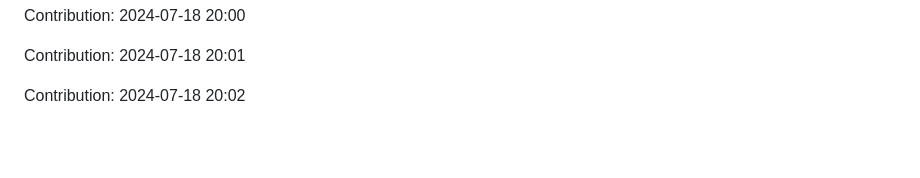
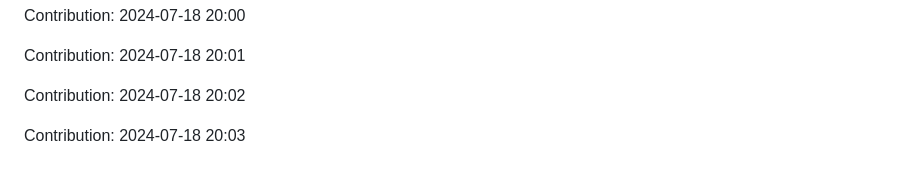
Before and after one commit to anand16-info/mystictouch, a Markdown page: README.md, the part around the change. GitHub-like rendering; blank space fills up the shorter version.

Commit message:
"Contribution: 2024-07-18 20:03"

```diff
--- a/README.md
+++ b/README.md
@@ -273,3 +273,5 @@ Contribution: 2024-07-18 20:00
 Contribution: 2024-07-18 20:01
 
 Contribution: 2024-07-18 20:02
+
+Contribution: 2024-07-18 20:03
```
